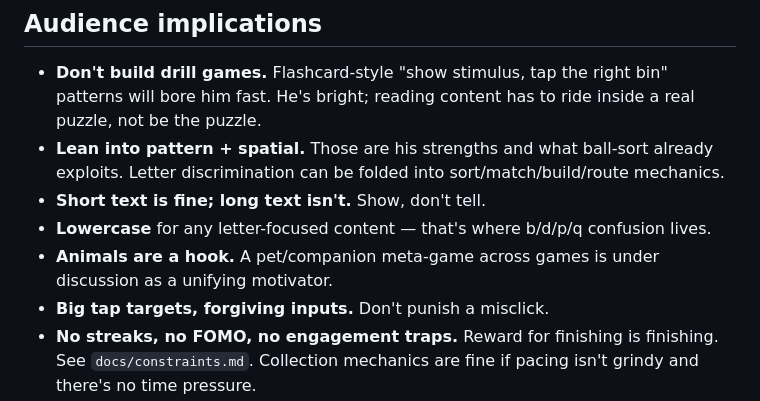
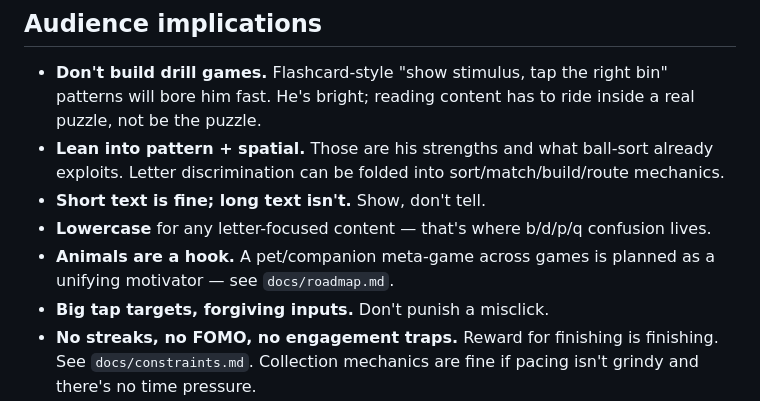
Before and after one commit to nickdirty/maxs-games, a Markdown page: CLAUDE.md, the part around the change. Rendered like a GitHub page.

Commit message:
Roadmap: four new games + pet meta as the next goal
Co-Authored-By: Claude Fable 5 <noreply@anthropic.com>

```diff
--- a/CLAUDE.md
+++ b/CLAUDE.md
@@ -17,7 +17,7 @@ is full of predatory ads and IAPs.
 - **Lowercase** for any letter-focused content — that's where b/d/p/q
   confusion lives.
 - **Animals are a hook.** A pet/companion meta-game across games is
-  under discussion as a unifying motivator.
+  planned as a unifying motivator — see `docs/roadmap.md`.
 - **Big tap targets, forgiving inputs.** Don't punish a misclick.
 - **No streaks, no FOMO, no engagement traps.** Reward for finishing is
   finishing. See `docs/constraints.md`. Collection mechanics are fine
```
Also changed, not shown: docs/roadmap.md (added, +122 -0 lines).
